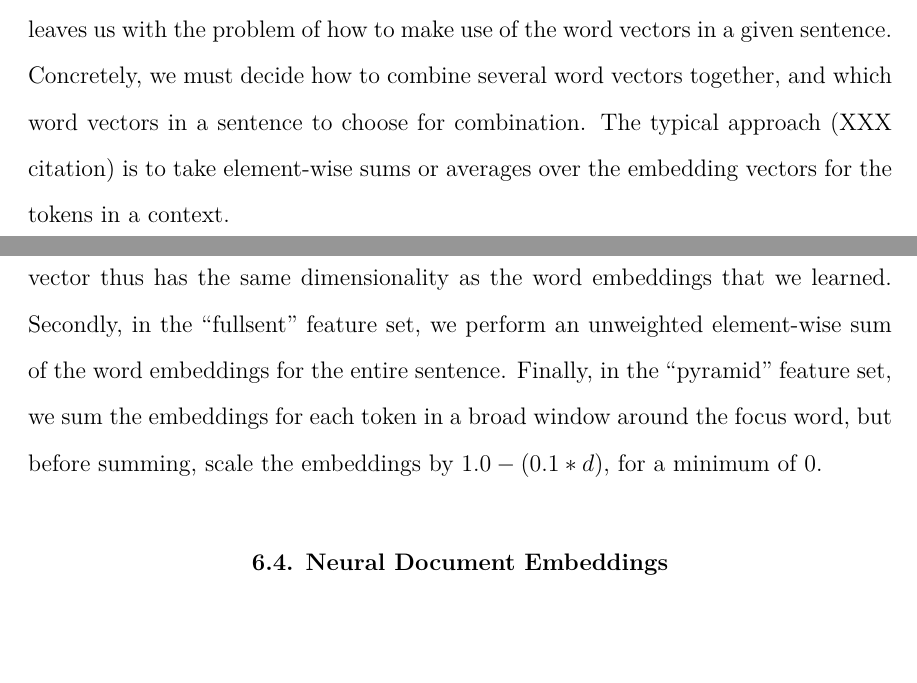
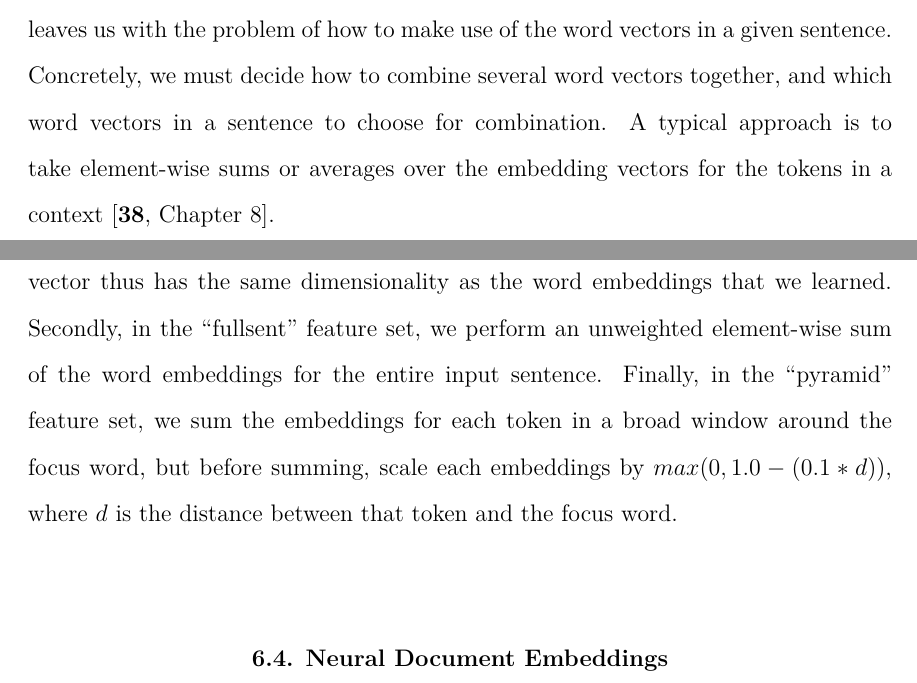
Before and after one commit to alexrudnick/dissertation, a LaTeX thesis (dissertation/dissertation.tex, which reads dissertation/monolingual.tex): two parts of pages 93 and 94 of 129 before the commit and two parts of pages 93 and 94 of 130 after it, joined at a grey line, cut so that both start at the same text, the shorter picture padded with empty space. Compiled offline with XeLaTeX.

Commit message:
fixing references and edits

```diff
--- a/dissertation/monolingual.tex
+++ b/dissertation/monolingual.tex
@@ -400,9 +400,9 @@ particular token, so a focus word's embedding vector will not provide useful
 classification features on its own. This leaves us with the problem of how to
 make use of the word vectors in a given sentence. Concretely, we must decide
 how to combine several word vectors together, and which word vectors in a
-sentence to choose for combination. The typical approach (XXX citation) is to
-take element-wise sums or averages over the embedding vectors for the tokens in
-a context.
+sentence to choose for combination. A typical approach is to take element-wise
+sums or averages over the embedding vectors for the tokens in a context
+\cite[Chapter 8]{Goldberg17}.
 
 There are a variety of approaches we could take, even within summing and
 averaging. We could sum (element-wise) all of the word vectors for all the
@@ -419,9 +419,10 @@ focus word, if it is inside a multi-word expression) and the three tokens on
 either side. The resulting vector thus has the same dimensionality as the word
 embeddings that we learned. Secondly, in the ``fullsent" feature set, we
 perform an unweighted element-wise sum of the word embeddings for the entire
-sentence. Finally, in the ``pyramid" feature set, we sum the embeddings for
-each token in a broad window around the focus word, but before summing, scale
-the embeddings by $1.0 - (0.1 * d) $, for a minimum of 0.
+input sentence. Finally, in the ``pyramid" feature set, we sum the embeddings
+for each token in a broad window around the focus word, but before summing,
+scale each embeddings by $max(0, 1.0 - (0.1 * d))$, where $d$ is the distance
+between that token and the focus word.
 
 %% XXX working here
 
```
Also changed, not shown: dissertation/bibliography.bib (+12 -0 lines), dissertation/multilingual.tex (+2 -2 lines).
